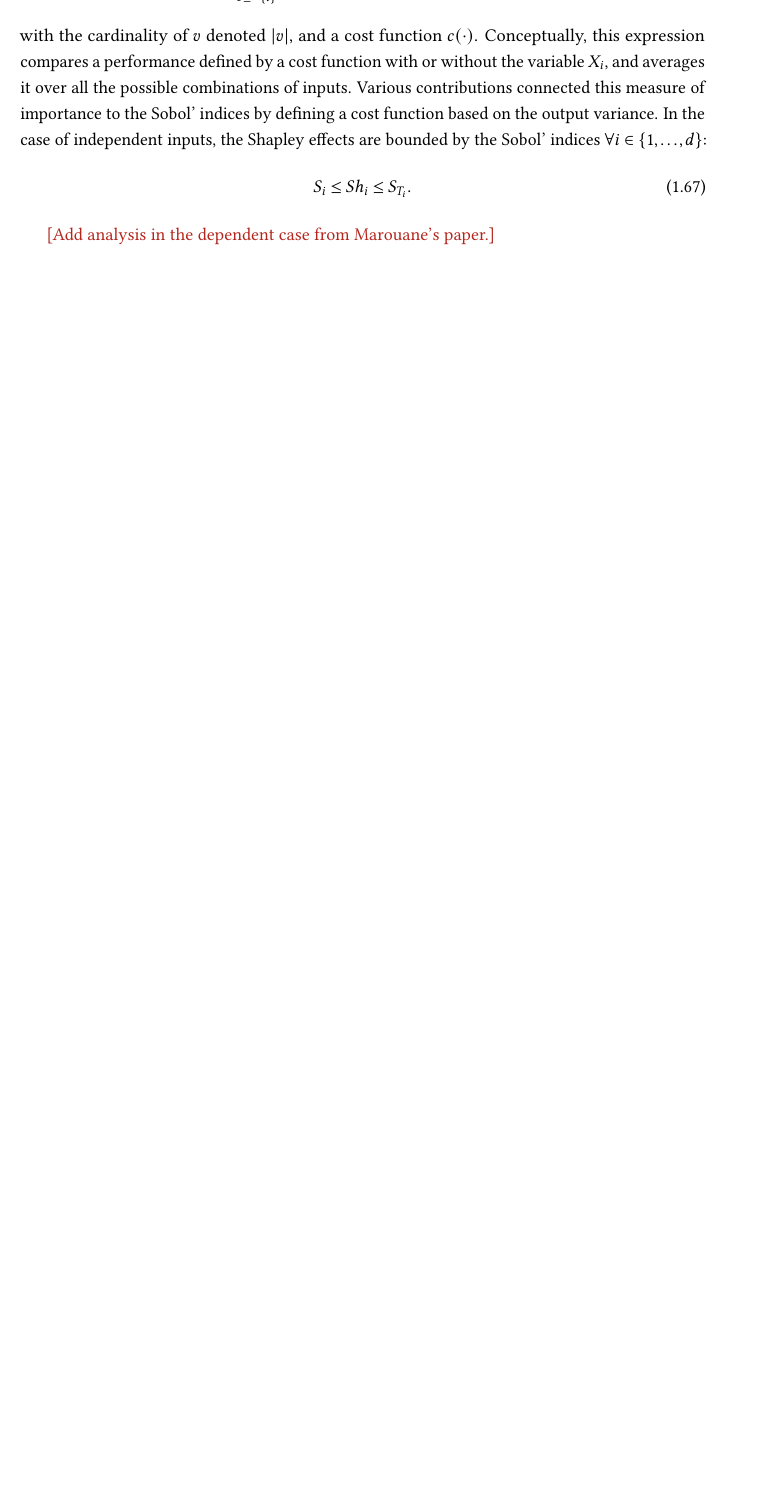
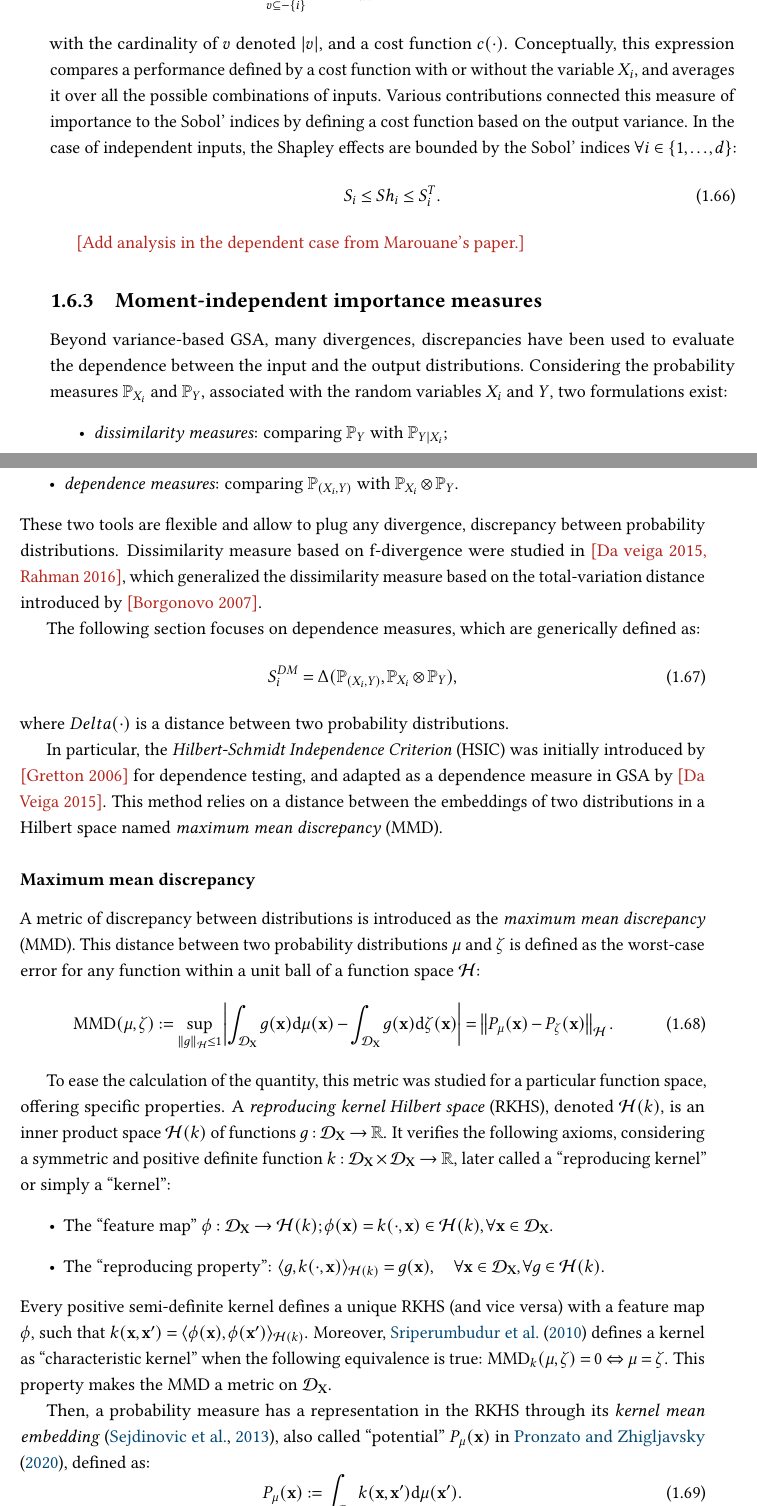
Before and after one commit to efekhari27/thesis, a LaTeX thesis (manuscript/thesis.tex, which reads manuscript/part1/chapter1.tex): part of page 50 of 82 before the commit and two parts of pages 51 and 52 of 84 after it, the two joined at a grey line, cut at the place of the change, the shorter picture padded with empty space. Compiled offline with pdfLaTeX.

Commit message:
Chapter 1 - GSA

```diff
--- a/manuscript/part1/chapter1.tex
+++ b/manuscript/part1/chapter1.tex
@@ -1299,12 +1288,58 @@ Conceptually, this expression compares a performance defined by a cost function
 Various contributions connected this measure of importance to the Sobol' indices by defining a cost function based on the output variance.
 In the case of independent inputs, the Shapley effects are bounded by the Sobol' indices $\forall i \in \{1, \dots, d\}$:
 \begin{equation}
-    S_i \leq Sh_i \leq S_{T_i}.
+    S_i \leq Sh_i \leq S_i^T.
 \end{equation}
 
 \elias{Add analysis in the dependent case from Marouane's paper.}
 
-%%============================================================%
-%\subsection{Reliability-oriented sensitivity analysis}
-%%============================================================%
-%
+
+%============================================================%
+\subsection{Moment-independent importance measures}
+%============================================================%
+Beyond variance-based GSA, many divergences, discrepancies have been used to evaluate the dependence between the input and the output distributions.
+Considering the probability measures $\P_{X_i}$ and $\P_{Y}$, associated with the random variables $X_i$ and $Y$, two formulations exist:
+\begin{itemize}
+    \item \textit{dissimilarity measures}: comparing $\P_Y$ with $\P_{Y |X_i}$;
+    \item \textit{dependence measures}: comparing $\P_{(X_i, Y)}$ with $\P_{X_i} \otimes \P_Y$.
+\end{itemize}
+These two tools are flexible and allow to plug any divergence, discrepancy between probability distributions.
+Dissimilarity measure based on f-divergence were studied in \elias{Da veiga 2015, Rahman 2016}, which generalized the dissimilarity measure based on the total-variation distance introduced by \elias{Borgonovo 2007}.
+
+The following section focuses on dependence measures, which are generically defined as:
+\begin{equation}
+    S_i^{DM} = \Delta(\P_{(X_i, Y)}, \P_{X_i} \otimes \P_Y),
+\end{equation}
+where $Delta(\cdot)$ is a distance between two probability distributions.
+
+In particular, the \textit{Hilbert-Schmidt Independence Criterion} (HSIC) was initially introduced by \elias{Gretton 2006} for dependence testing, and adapted as a dependence measure in GSA by \elias{Da Veiga 2015}.
+This method relies on a distance between the embeddings of two distributions in a Hilbert space named \textit{maximum mean discrepancy} (MMD).
+
+%------------------------------------------------------------%
+\subsubsection{Maximum mean discrepancy}
+%------------------------------------------------------------%
+
+A metric of discrepancy between distributions is introduced as the \emph{maximum mean discrepancy} (MMD).
+This distance between two probability distributions $\mu$ and $\zeta$ is defined as the worst-case error for any function within a unit ball of a function space $\iH$:
+\begin{equation}
+    \MMD(\mu, \zeta) := %\\
+    \sup_{\lVert g \lVert_{\iH} \leq 1}
+            \left | \int_{\iD_{\bX}} g(\bx) \dd \mu(\bx) - \int_{\iD_{\bX}} g(\bx) \dd \zeta(\bx) \right| = \left\lVert P_{\mu}(\bx) - P_{\zeta}(\bx) \right\lVert_{\iH}.
+    \label{eq:mmd}
+\end{equation}
+
+To ease the calculation of the quantity, this metric was studied for a particular function space, offering specific properties.
+A \emph{reproducing kernel Hilbert space} (RKHS), denoted $\iH(k)$, is an inner product space $\iH(k)$ of functions $g:\iD_{\bX} \rightarrow \R$.
+It verifies the following axioms, considering a symmetric and positive definite function $k: \iD_{\bX} \times \iD_{\bX} \rightarrow \R$, later called a ``reproducing kernel'' or simply a ``kernel'':
+\begin{itemize}
+    \item The ``feature map'' $\phi : \iD_{\bX} \to \iH(k); \phi(\bx) = k(\cdot, \bx) \in \iH(k), \forall \bx \in \iD_{\bX}$.
+    \item The ``reproducing property'': $\langle g, k(\cdot, \bx) \rangle_{\iH(k)} = g(\bx), \quad \forall \bx \in \iD_{\bX}, \forall g \in \iH(k)$.
+\end{itemize}
+Every positive semi-definite kernel defines a unique RKHS (and vice versa) with a feature map $\phi$, such that $k(\bx, \bx') = \langle \phi(\bx), \phi(\bx') \rangle_{\iH(k)}$.
+Moreover, \cite{sriperumbudur_2010} defines a kernel as ``characteristic kernel'' when the following equivalence is true: $\MMD_k(\mu, \zeta) = 0 \Leftrightarrow \mu = \zeta$.
+This property makes the MMD a metric on $\iD_{\bX}$.
+
+Then, a probability measure has a representation in the RKHS through its \emph{kernel mean embedding} \citep{sejdinovic_2013}, also called ``potential'' $P_{\mu}(\bx)$ in \cite{pronzato_zhigljavsky_2020}, defined as:
+\begin{equation}
+   P_{\mu}(\bx) := \int_{\iD_{\bX}} k(\bx, \bx') \dd \mu(\bx').
+\end{equation}
@@ -1310,0 +1349 @@ In the case of independent inputs, the Shapley effects are bounded by the Sobol'
+\end{equation}
```
Also changed, not shown: manuscript/part1/chapter1.tex (46 more changed lines), 1 other file.
